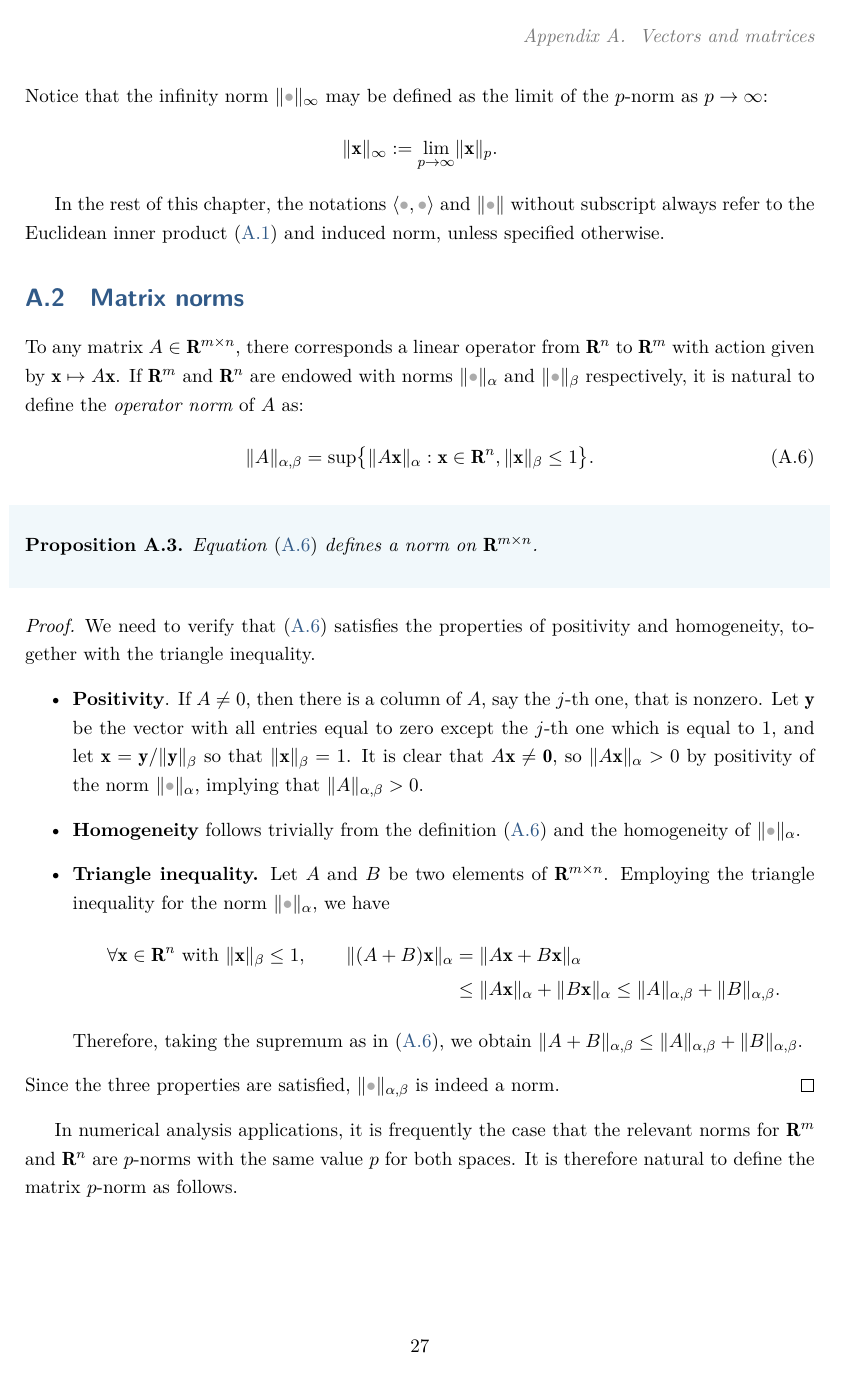
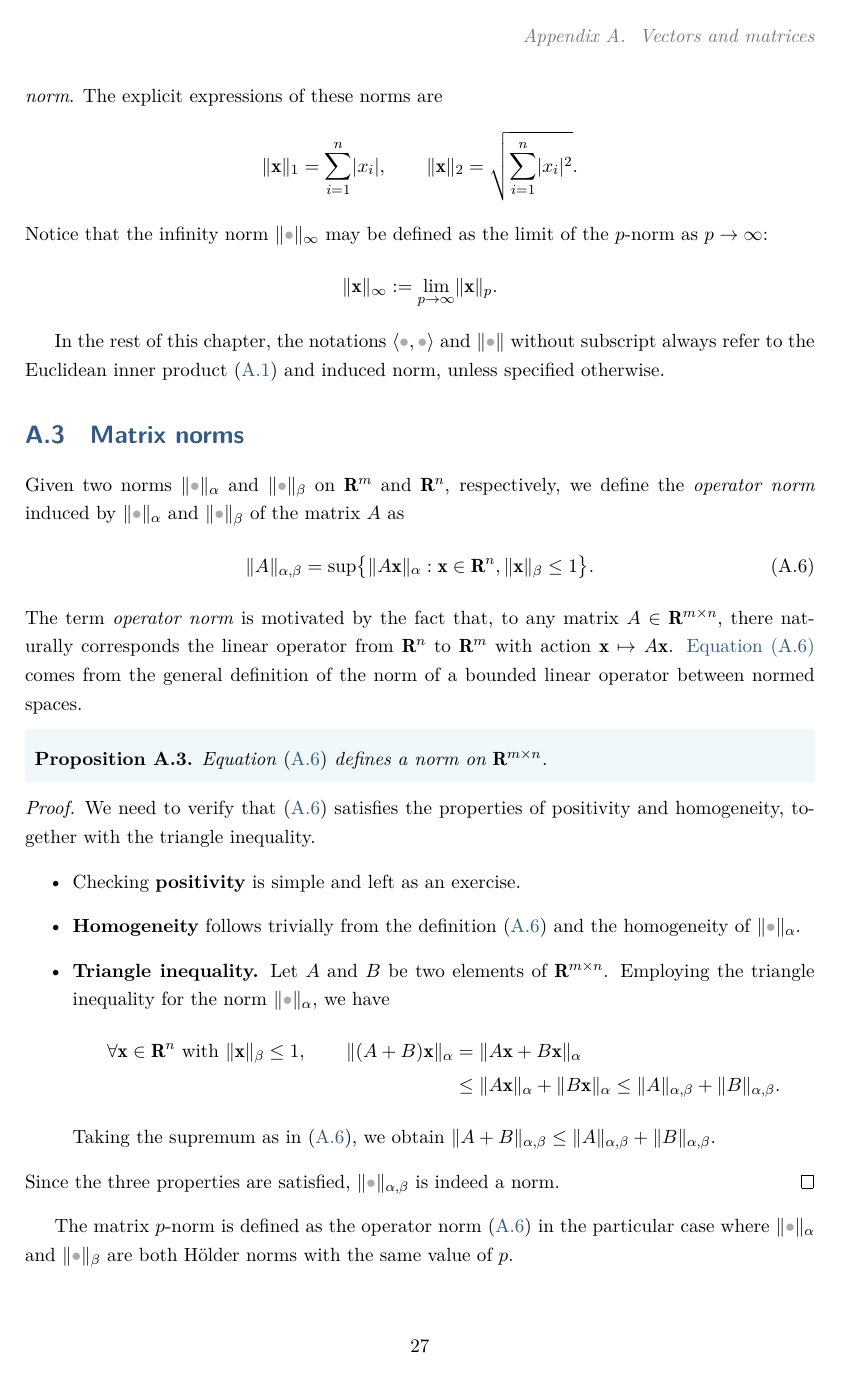
Before and after one commit to urbainvaes/numerical_analysis, a LaTeX thesis (main.tex, which reads mainmatter/matrices.tex, preamble.tex): page 31 of 41. Compiled offline with XeLaTeX; a missing font is replaced by an installed copy or a similar font.

Commit message:
Minor formatting changes

```diff
--- a/mainmatter/matrices.tex
+++ b/mainmatter/matrices.tex
@@ -208,7 +210,9 @@ The explicit expressions of the 1-norm and 2-norm are
+and the $2$-norm is usually called the \emph{Eulidean norm}.
+The explicit expressions of these norms are
 \[
     \norm{\vect x}_1 = \sum_{i=1}^{n} \abs{x_i},
     \qquad
-    \norm{\vect x}_2 = \sqrt{\sum_{i=1}^{n} \abs{x_i}^2}
+    \norm{\vect x}_2 = \sqrt{\sum_{i=1}^{n} \abs{x_i}^2}.
 \]
 Notice that the infinity norm $\norm{\placeholder}_{\infty}$ may be defined as the limit of the $p$-norm as $p \to \infty$:
 \[
@@ -223,14 +227,15 @@ unless specified otherwise.
 \section{Matrix norms}%
 \label{sec:matrix_norms}
 
-To any matrix $A \in \real^{m \times n}$, there corresponds a linear operator from $\real^n$ to $\real^m$
-with action given by~$\vect x \mapsto A \vect x$.
-If $\real^m$ and $\real^n$ are endowed with norms $\norm{\placeholder}_{\alpha}$ and $\norm{\placeholder}_{\beta}$ respectively,
-it is natural to define the \emph{operator norm} of $A$ as:
+Given two norms $\norm{\placeholder}_{\alpha}$ and $\norm{\placeholder}_{\beta}$ on $\real^m$ and $\real^n$, respectively,
+we define the \emph{operator norm} induced by $\norm{\placeholder}_{\alpha}$ and $\norm{\placeholder}_{\beta}$ of the matrix $A$ as
 \begin{equation}
     \label{eq:subordinate_norm}
     \norm{A}_{\alpha,\beta} = \sup \bigl\{ \norm{A \vect x}_{\alpha} : \vect x \in \real^n, \norm{\vect x}_{\beta} \leq 1 \bigr\}.
 \end{equation}
+The term \emph{operator norm} is motivated by the fact that,
+to any matrix $A \in \real^{m \times n}$, there naturally corresponds the linear operator from $\real^n$ to $\real^m$ with action~$\vect x \mapsto A \vect x$.
+\Cref{eq:subordinate_norm} comes from the general definition of the norm of a bounded linear operator between normed spaces.
 \begin{proposition}
     Equation~\eqref{eq:subordinate_norm} defines a norm on $\real^{m \times n}$.
 \end{proposition}
@@ -239,13 +244,15 @@ it is natural to define the \emph{operator norm} of $A$ as:
     together with the triangle inequality.
     \begin{itemize}
         \item
-            \textbf{Positivity}. If $A \neq 0$,
-            then there is a column of $A$, say the $j$-th one, that is nonzero.
-            Let~$\vect y$ be the vector with all entries equal to zero except the $j$-th one which is equal to 1,
-            and let~$\vect x = \vect y / \norm{\vect y}_{\beta}$ so that $\norm{\vect x}_{\beta} = 1$.
-            It is clear that $A \vect x \neq \vect 0$,
-            so $\norm{A \vect x}_{\alpha} > 0$ by positivity of the norm $\norm{\placeholder}_{\alpha}$,
-            implying that $\norm{A}_{\alpha,\beta} > 0$.
+            Checking \textbf{positivity} is simple and left as an exercise.
+            % \textbf{positivity}
+            % . If $A \neq 0$,
+            % then there is a column of $A$, say the $j$-th one, that is nonzero.
+            % Let~$\vect y$ be the vector with all entries equal to zero except the $j$-th one which is equal to 1,
+            % and let~$\vect x = \vect y / \norm{\vect y}_{\beta}$ so that $\norm{\vect x}_{\beta} = 1$.
+            % It is clear that $A \vect x \neq \vect 0$,
+            % so $\norm{A \vect x}_{\alpha} > 0$ by positivity of the norm $\norm{\placeholder}_{\alpha}$,
+            % implying that $\norm{A}_{\alpha,\beta} > 0$.
 
         \item
             \textbf{Homogeneity} follows trivially from the definition~\eqref{eq:subordinate_norm}
@@ -263,15 +270,14 @@ it is natural to define the \emph{operator norm} of $A$ as:
                 &\leq \norm{A \vect x}_{\alpha} + \norm{B \vect x}_{\alpha}
                 \leq \norm{A}_{\alpha,\beta} + \norm{B}_{\alpha,\beta}.
             \end{align*}
-            Therefore, taking the supremum as in~\eqref{eq:subordinate_norm},
+            Taking the supremum as in~\eqref{eq:subordinate_norm},
             we obtain $\norm{A+B}_{\alpha,\beta} \leq \norm{A}_{\alpha,\beta} + \norm{B}_{\alpha,\beta}$.
     \end{itemize}
     Since the three properties are satisfied, $\norm{\placeholder}_{\alpha,\beta}$ is indeed a norm.
 \end{proof}
 
-In numerical analysis applications,
-it is frequently the case that the relevant norms for~$\real^m$ and~$\real^n$ are $p$-norms with the same value $p$ for both spaces.
-It is therefore natural to define the matrix $p$-norm as follows.
+The matrix $p$-norm is defined as the operator norm~\eqref{eq:subordinate_norm} in the particular case
+where $\norm{\placeholder}_{\alpha}$ and $\norm{\placeholder}_{\beta}$ are both H\"older norms with the same value of $p$.
 \begin{definition}
 Given $p \in [1, \infty]$,
 the $p$-norm of a matrix $A \in \real^{m\times n}$ is given by
--- a/preamble.tex
+++ b/preamble.tex
@@ -54,8 +54,8 @@
         linewidth=0pt,
         innerleftmargin=.5em,
         innerrightmargin=.5em,
-        innertopmargin=0em,
-        innerbottommargin=.3em,
+        innertopmargin=.3em,
+        innerbottommargin=.6em,
     ]
 }
 {
@@ -164,8 +164,8 @@
    {\colorlet{shadecolor}{theoremcolor}\begin{shaded}\begin{prototheorem}}
    {\end{prototheorem}\end{shaded}}
 \newenvironment{proposition}
-   {\colorlet{shadecolor}{propositioncolor}\begin{shaded}\begin{protoproposition}}
-   {\end{protoproposition}\end{shaded}}
+   {\colorlet{shadecolor}{propositioncolor}\begin{myframe}\begin{protoproposition}}
+   {\end{protoproposition}\end{myframe}}
 \newenvironment{lemma}
    {\colorlet{shadecolor}{lemmacolor}\begin{shaded}\begin{protolemma}}
    {\end{protolemma}\end{shaded}}
```
Also changed, not shown: mainmatter/matrices.tex (61 more changed lines).
